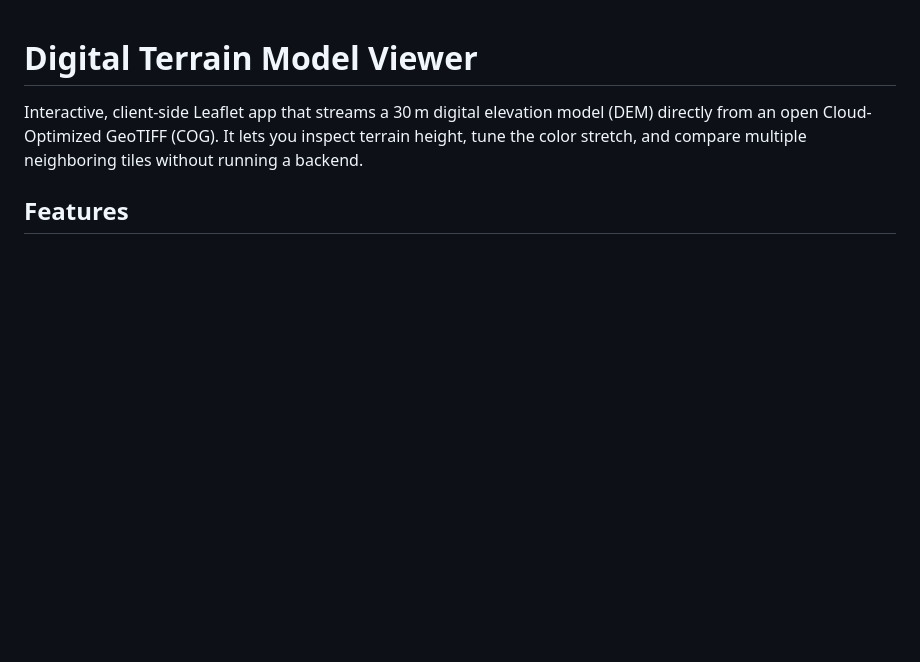
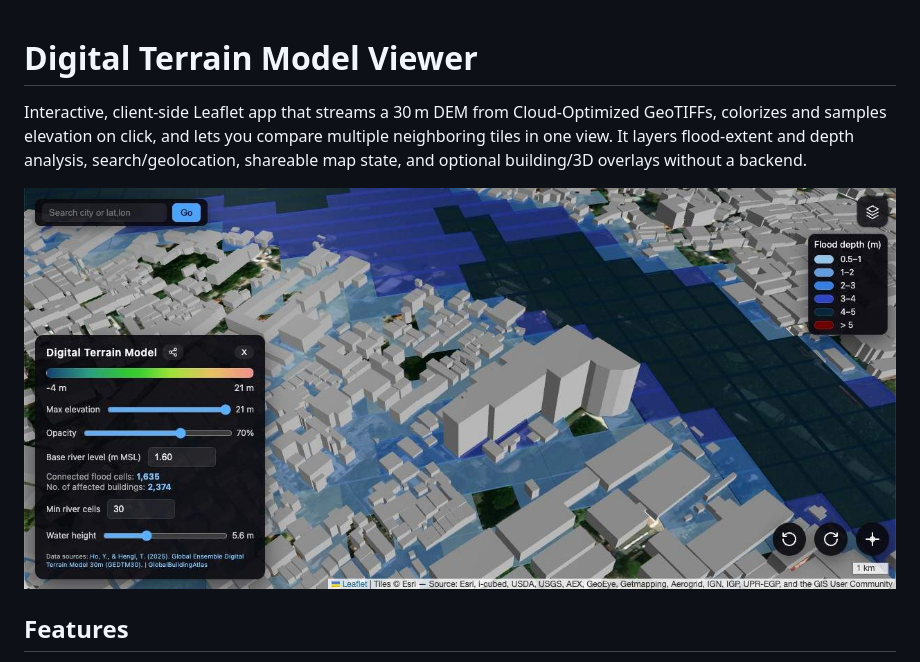
Before and after one commit to gain9999/dtm, a Markdown page: README.md, the part around the change. Rendered like a GitHub page; pictures changed too: preview.jpeg (added); blank space fills up the shorter version.

Commit message:
Add preview image, update README

```diff
--- a/README.md
+++ b/README.md
@@ -1,6 +1,8 @@
 # Digital Terrain Model Viewer
 
-Interactive, client-side Leaflet app that streams a 30 m digital elevation model (DEM) directly from an open Cloud-Optimized GeoTIFF (COG). It lets you inspect terrain height, tune the color stretch, and compare multiple neighboring tiles without running a backend.
+Interactive, client-side Leaflet app that streams a 30 m DEM from Cloud-Optimized GeoTIFFs, colorizes and samples elevation on click, and lets you compare multiple neighboring tiles in one view. It layers flood-extent and depth analysis, search/geolocation, shareable map state, and optional building/3D overlays without a backend.
+
+![Preview](preview.jpeg)
 
 ## Features
 - Streams the GEDTM30 v1.2 DEM from OpenGeoHub via GeoTIFF.js and renders it as a colorized raster overlay.
```
